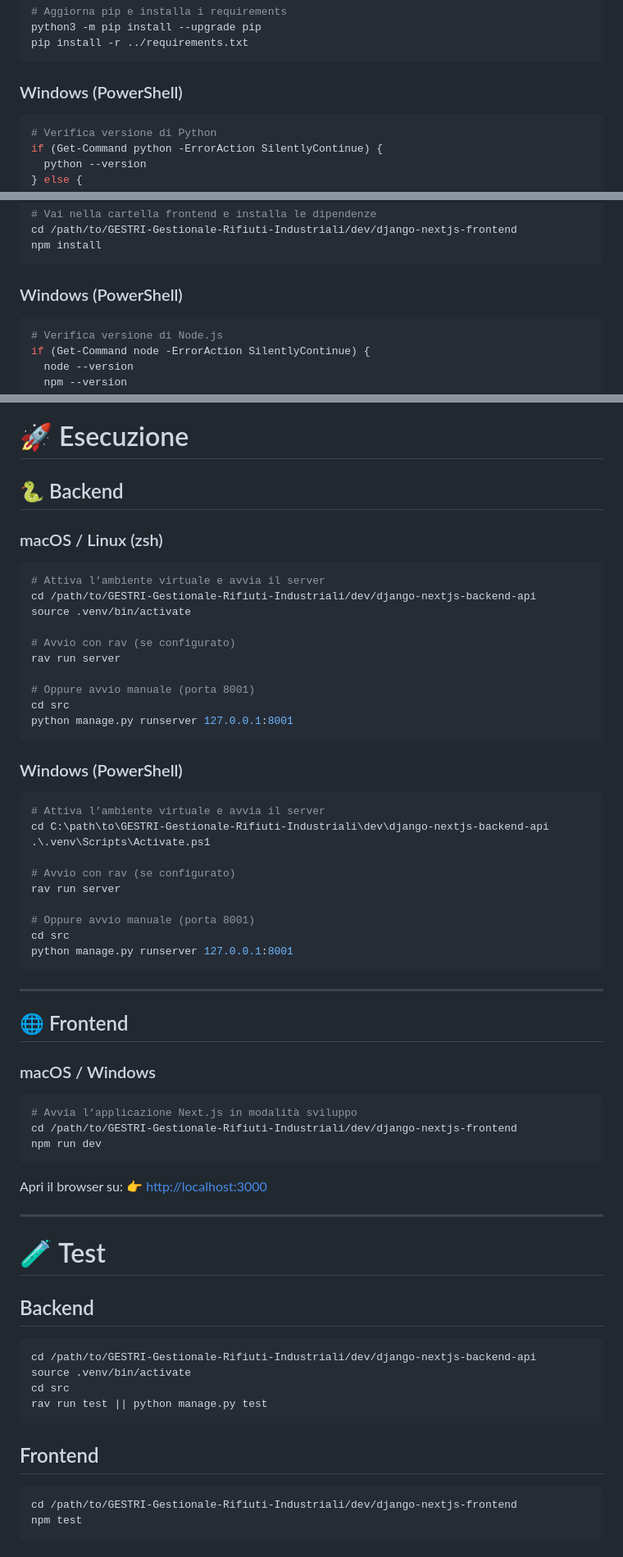
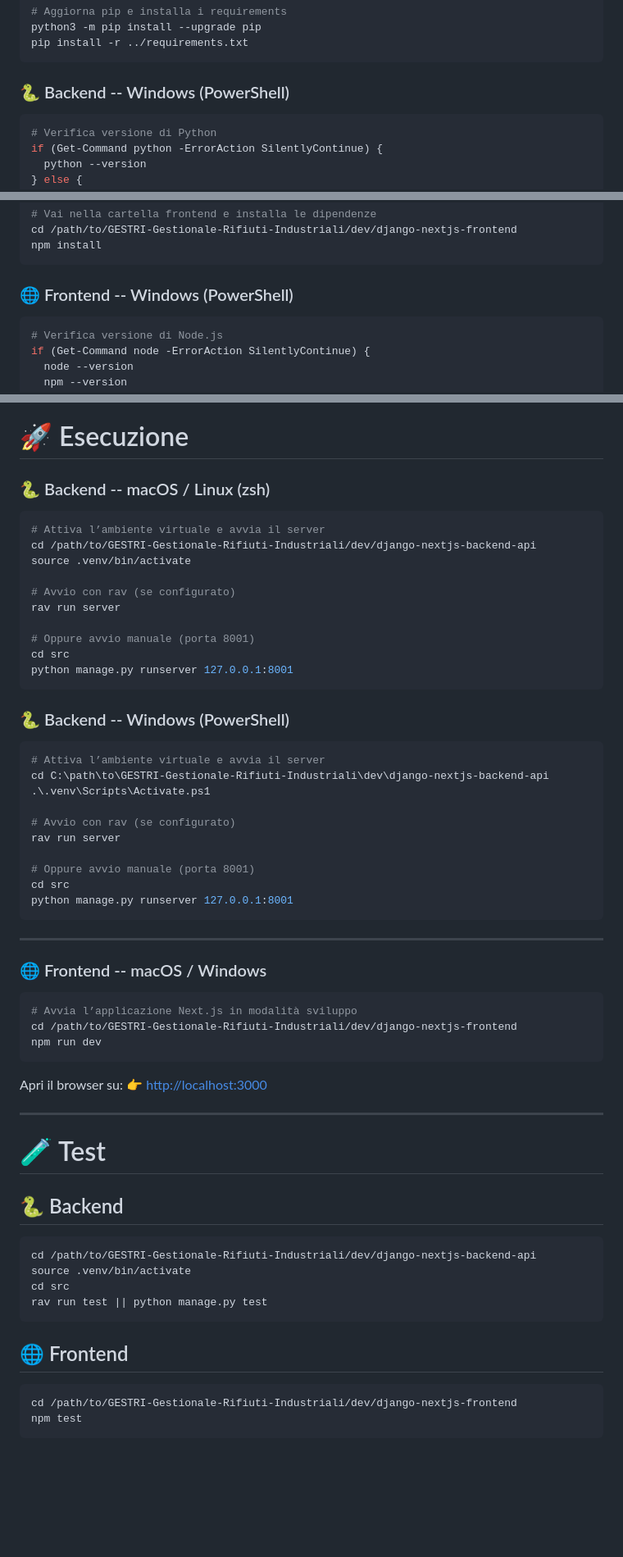
Before and after one commit to davideronchini/GESTRI-Gestionale-Rifiuti-Industriali, a Markdown page: README.md, 3 parts joined by grey strips. Shown at 82% size. Rendered like a GitHub page; blank space fills up the shorter version.

Commit message:
Aggiornato README.md

`````diff
--- a/README.md
+++ b/README.md
@@ -86,7 +82,7 @@ python3 -m pip install --upgrade pip
 pip install -r ../requirements.txt
 ````
 
-### Windows (PowerShell)
+### 🐍 Backend -- Windows (PowerShell)
 
 ```powershell
 # Verifica versione di Python
@@ -132,7 +126,7 @@ cd /path/to/GESTRI-Gestionale-Rifiuti-Industriali/dev/django-nextjs-frontend
 npm install
 ```
 
-### Windows (PowerShell)
+### 🌐 Frontend -- Windows (PowerShell)
 
 ```powershell
 # Verifica versione di Node.js
@@ -153,11 +147,7 @@ npm install
 
 # 🚀 Esecuzione
 
-
-
-## 🐍 Backend
-
-### macOS / Linux (zsh)
+### 🐍 Backend -- macOS / Linux (zsh)
 
 ```bash
 # Attiva l’ambiente virtuale e avvia il server
@@ -172,7 +162,7 @@ cd src
 python manage.py runserver 127.0.0.1:8001
 ```
 
-### Windows (PowerShell)
+### 🐍 Backend -- Windows (PowerShell)
 
 ```powershell
 # Attiva l’ambiente virtuale e avvia il server
@@ -189,9 +179,7 @@ python manage.py runserver 127.0.0.1:8001
 
 ---
 
-## 🌐 Frontend
-
-### macOS / Windows
+### 🌐 Frontend -- macOS / Windows
 
 ```bash
 # Avvia l’applicazione Next.js in modalità sviluppo
@@ -206,7 +194,7 @@ Apri il browser su:
 
 # 🧪 Test
 
-## Backend
+## 🐍 Backend
 
 ```bash
 cd /path/to/GESTRI-Gestionale-Rifiuti-Industriali/dev/django-nextjs-backend-api
@@ -215,7 +203,7 @@ cd src
 rav run test || python manage.py test
 ```
 
-## Frontend
+## 🌐 Frontend
 
 ```bash
 cd /path/to/GESTRI-Gestionale-Rifiuti-Industriali/dev/django-nextjs-frontend
`````
Also changed, not shown: other parts of README.md (+2 -8 lines).
